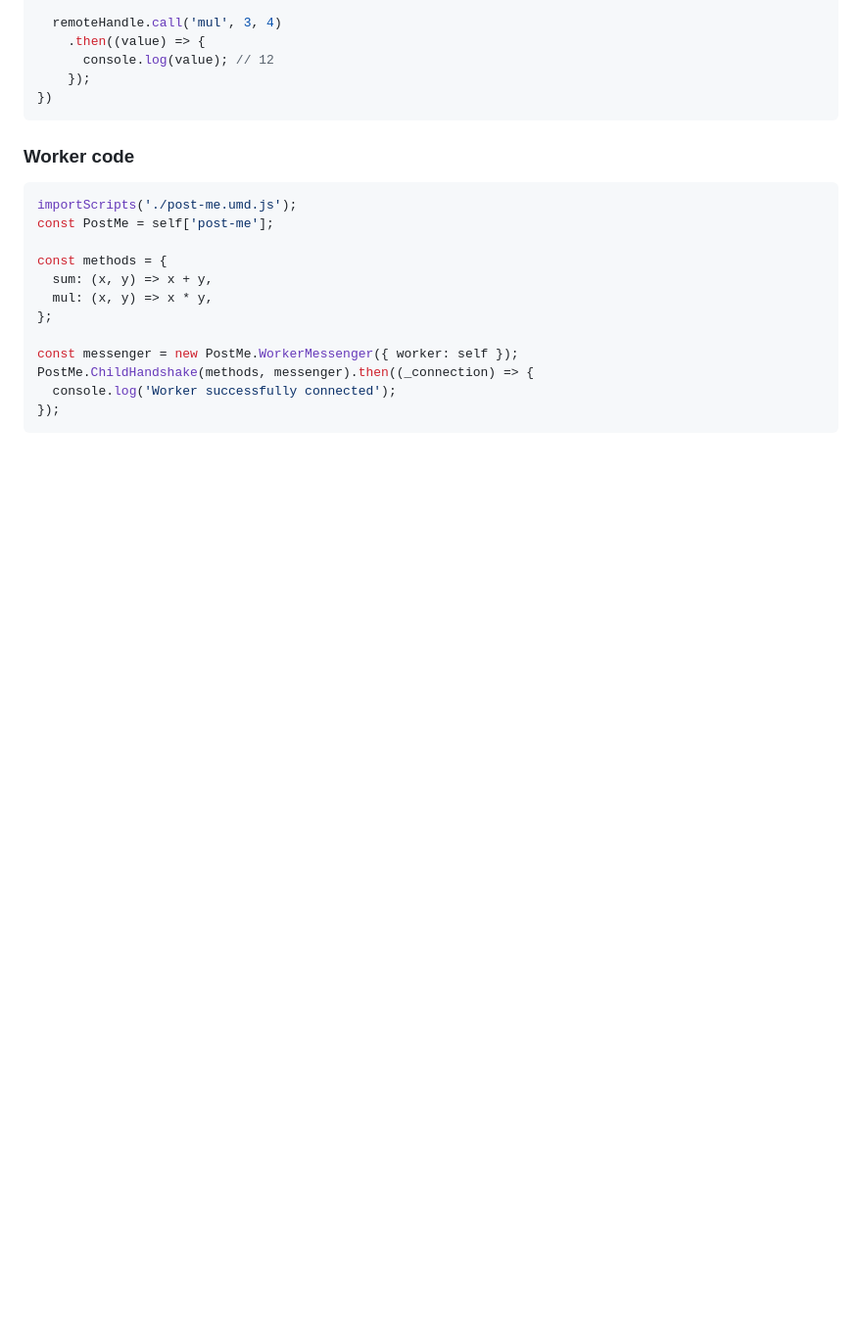
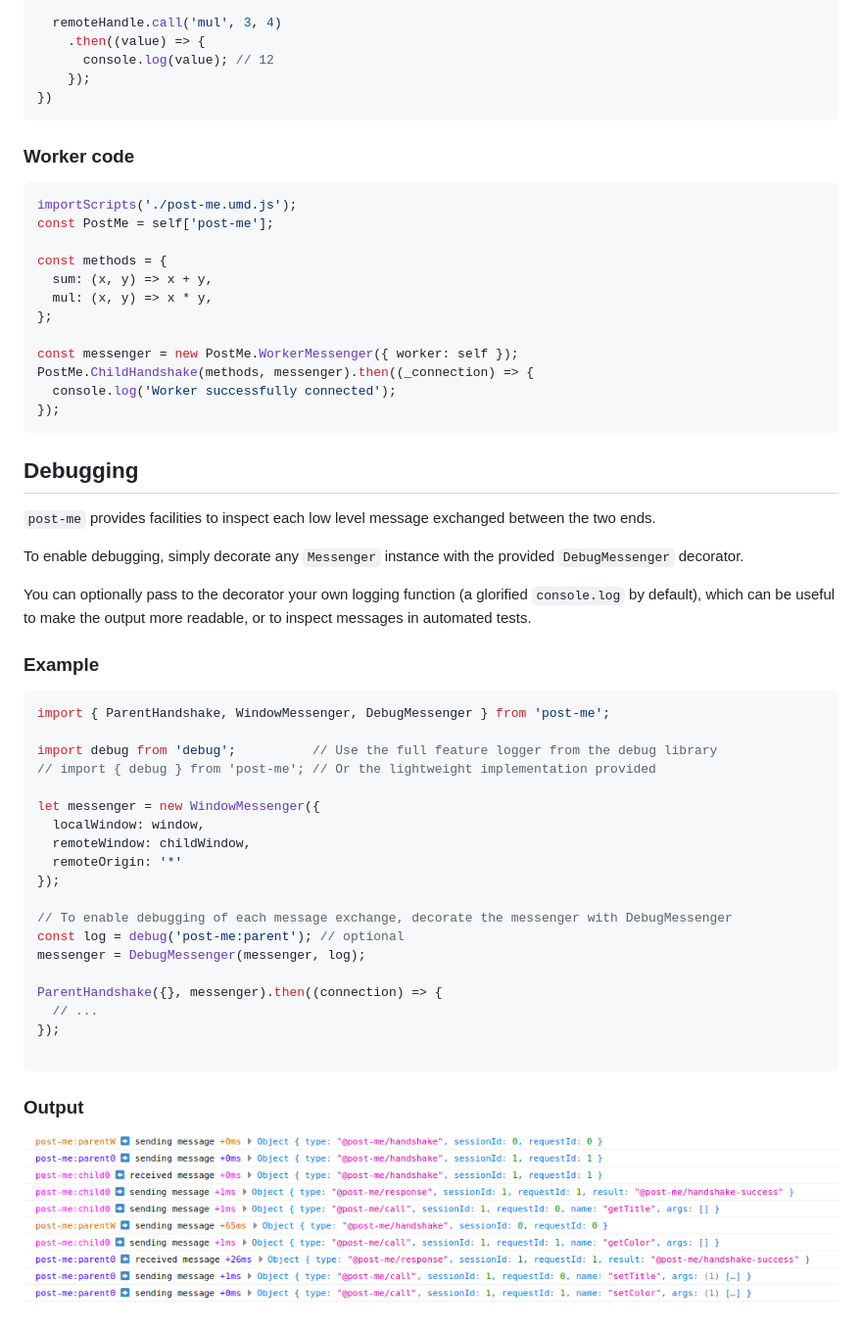
Before and after one commit to alesgenova/post-me, a Markdown page: README.md, the part around the change. Shown: that part at 98% size. Rendered like a GitHub page; pictures changed too: debug.png (added); blank space fills up the shorter version.

Commit message:
Add docs for the DebugMessenger decorator

````diff
--- a/README.md
+++ b/README.md
@@ -273,3 +273,36 @@ PostMe.ChildHandshake(methods, messenger).then((_connection) => {
   console.log('Worker successfully connected');
 });
 ```
+
+## Debugging
+`post-me` provides facilities to inspect each low level message exchanged between the two ends.
+
+To enable debugging, simply decorate any `Messenger` instance with the provided `DebugMessenger` decorator.
+
+You can optionally pass to the decorator your own logging function (a glorified `console.log` by default), which can be useful to make the output more readable, or to inspect messages in automated tests.
+
+### Example
+```typescript
+import { ParentHandshake, WindowMessenger, DebugMessenger } from 'post-me';
+
+import debug from 'debug';          // Use the full feature logger from the debug library
+// import { debug } from 'post-me'; // Or the lightweight implementation provided
+
+let messenger = new WindowMessenger({
+  localWindow: window,
+  remoteWindow: childWindow,
+  remoteOrigin: '*'
+});
+
+// To enable debugging of each message exchange, decorate the messenger with DebugMessenger
+const log = debug('post-me:parent'); // optional
+messenger = DebugMessenger(messenger, log);
+
+ParentHandshake({}, messenger).then((connection) => {
+  // ...
+});
+
+```
+
+### Output
+![debug output](debug.png)
````
